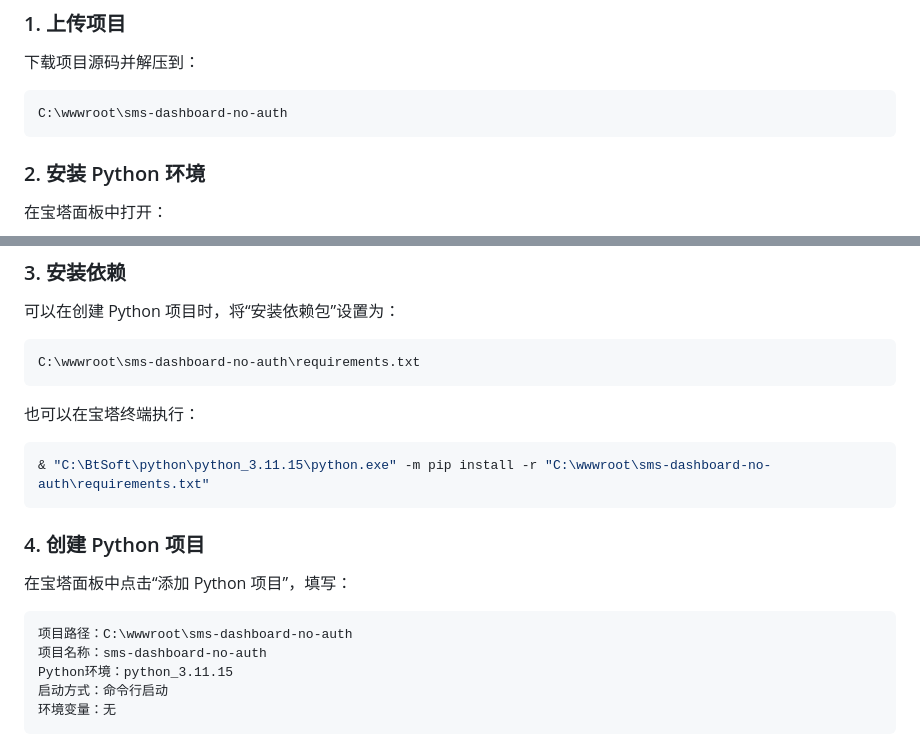
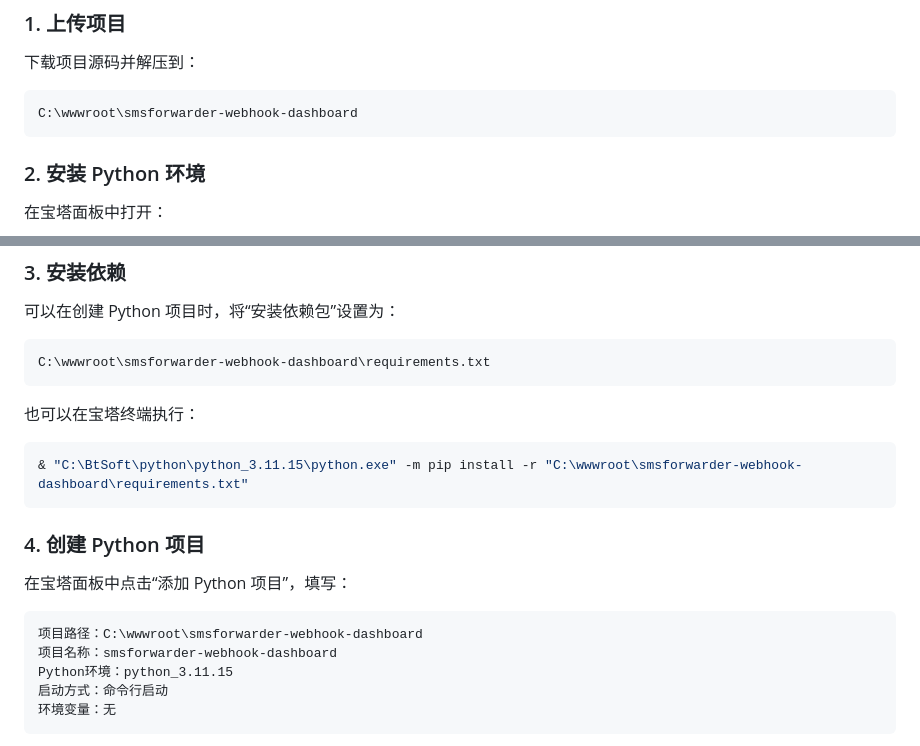
Before and after one commit to 1359096297/sms-dashboard-no-auth, a Markdown page: README.md, 2 parts joined by grey strips. Rendered like a GitHub page.

````diff
--- a/README.md
+++ b/README.md
@@ -155,7 +168,7 @@ Content-Type：application/json
 下载项目源码并解压到：
 
 ```text
-C:\wwwroot\sms-dashboard-no-auth
+C:\wwwroot\smsforwarder-webhook-dashboard
 ```
 
 ### 2. 安装 Python 环境
@@ -179,13 +192,13 @@ C:\BtSoft\python\python_3.11.15\python.exe
 可以在创建 Python 项目时，将“安装依赖包”设置为：
 
 ```text
-C:\wwwroot\sms-dashboard-no-auth\requirements.txt
+C:\wwwroot\smsforwarder-webhook-dashboard\requirements.txt
 ```
 
 也可以在宝塔终端执行：
 
 ```powershell
-& "C:\BtSoft\python\python_3.11.15\python.exe" -m pip install -r "C:\wwwroot\sms-dashboard-no-auth\requirements.txt"
+& "C:\BtSoft\python\python_3.11.15\python.exe" -m pip install -r "C:\wwwroot\smsforwarder-webhook-dashboard\requirements.txt"
 ```
 
 ### 4. 创建 Python 项目
@@ -193,8 +206,8 @@ C:\wwwroot\sms-dashboard-no-auth\requirements.txt
 在宝塔面板中点击“添加 Python 项目”，填写：
 
 ```text
-项目路径：C:\wwwroot\sms-dashboard-no-auth
-项目名称：sms-dashboard-no-auth
+项目路径：C:\wwwroot\smsforwarder-webhook-dashboard
+项目名称：smsforwarder-webhook-dashboard
 Python环境：python_3.11.15
 启动方式：命令行启动
 环境变量：无
````
Also changed, not shown: other parts of README.md (+19 -6 lines).
